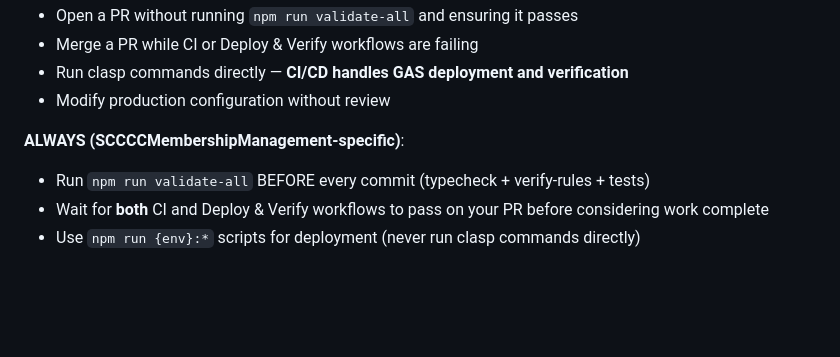
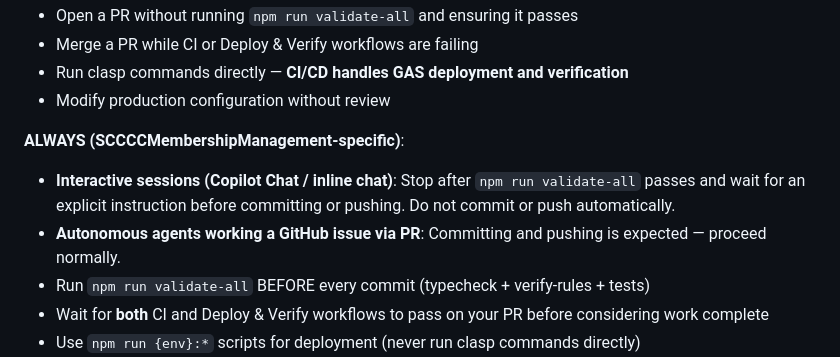
Before and after one commit to TobyHFerguson/SCCCCMembershipManagement, a Markdown page: .github/copilot-instructions.md, the part around the change. Rendered like a GitHub page; blank space fills up the shorter version.

Commit message:
docs: update Copilot instructions for interactive sessions and autonomous agents

```diff
--- a/.github/copilot-instructions.md
+++ b/.github/copilot-instructions.md
@@ -88,6 +88,8 @@ npm run prod:deploy-live    # Production deploy with git versioning
 - Modify production configuration without review
 
 **ALWAYS (SCCCCMembershipManagement-specific)**:
+- **Interactive sessions (Copilot Chat / inline chat)**: Stop after `npm run validate-all` passes and wait for an explicit instruction before committing or pushing. Do not commit or push automatically.
+- **Autonomous agents working a GitHub issue via PR**: Committing and pushing is expected — proceed normally.
 - Run `npm run validate-all` BEFORE every commit (typecheck + verify-rules + tests)
 - Wait for **both** CI and Deploy & Verify workflows to pass on your PR before considering work complete
 - Use `npm run {env}:*` scripts for deployment (never run clasp commands directly)
```
